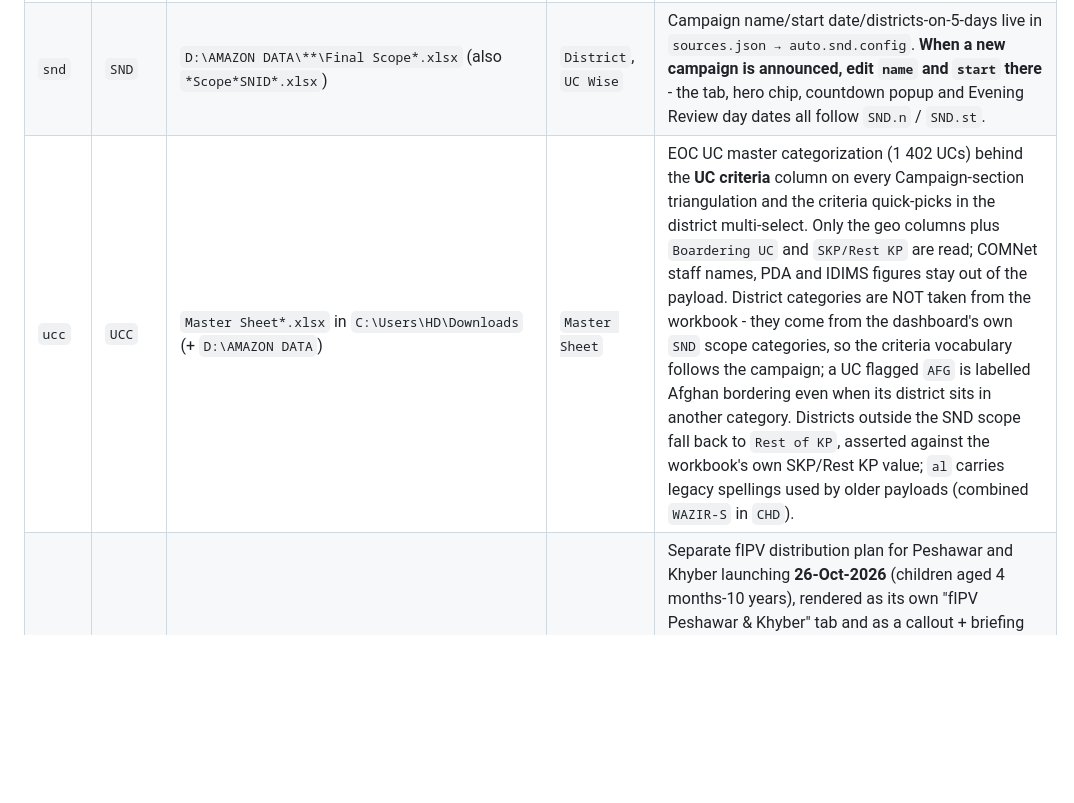
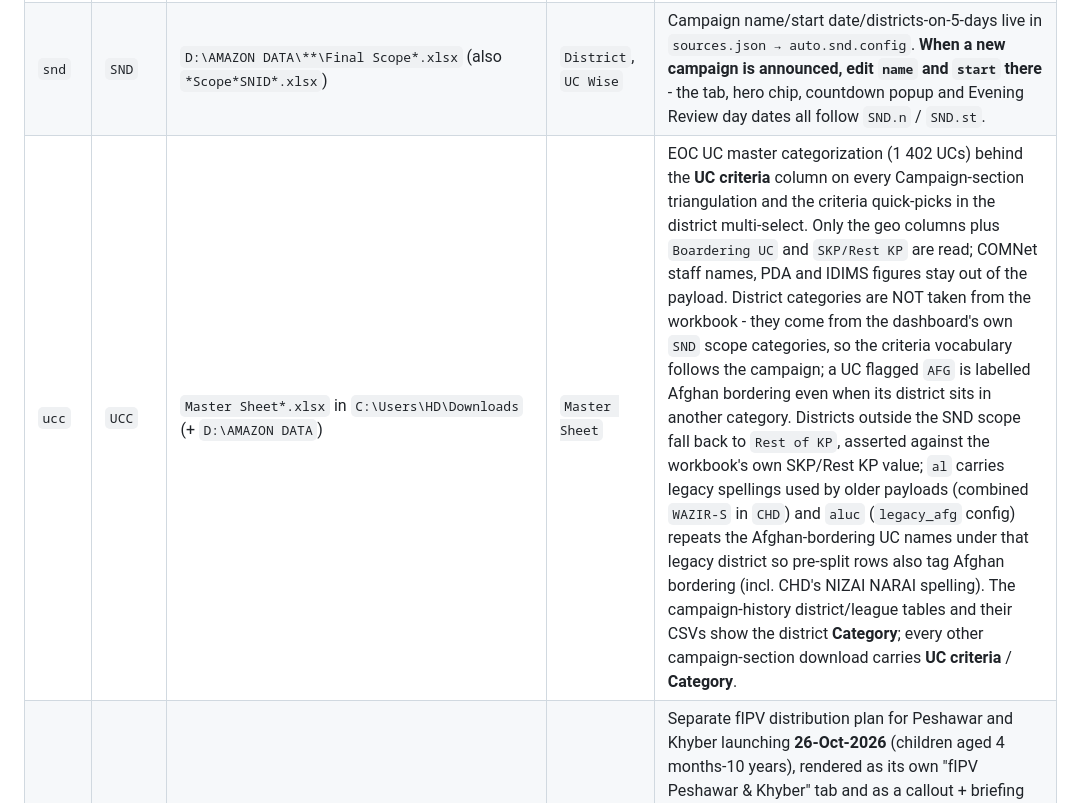
Before and after one commit to pdaeockpshan/kp-zero-dose-dashboard, a Markdown page: _refresh/SOURCES.md, the part around the change. Rendered like a GitHub page; blank space fills up the shorter version.

Commit message:
SOURCES: document aluc legacy AFG aliases and campaign-download Category/criteria columns

```diff
--- a/_refresh/SOURCES.md
+++ b/_refresh/SOURCES.md
@@ -32,7 +32,7 @@ refuses to write anything unless every variant passed its asserts. Line endings
 | --- | --- | --- | --- | --- |
 | `chd` | `CHD` | `C:\Users\HD\Dropbox\Joint Database\1 Spotting\kp+td uc spotting*.xlsx` | `DATA` | 134 MB. KP/KPTD rows are cached in `_refresh/cache/ch_rows.pkl` and only re-read when the workbook's path/mtime/size change (~70 s when it does). 86 campaigns, 1 553 UCs, 75 777 UC rows. |
 | `snd` | `SND` | `D:\AMAZON DATA\**\Final Scope*.xlsx` (also `*Scope*SNID*.xlsx`) | `District`, `UC Wise` | Campaign name/start date/districts-on-5-days live in `sources.json → auto.snd.config`. **When a new campaign is announced, edit `name` and `start` there** - the tab, hero chip, countdown popup and Evening Review day dates all follow `SND.n` / `SND.st`. |
-| `ucc` | `UCC` | `Master Sheet*.xlsx` in `C:\Users\HD\Downloads` (+ `D:\AMAZON DATA`) | `Master Sheet` | EOC UC master categorization (1 402 UCs) behind the **UC criteria** column on every Campaign-section triangulation and the criteria quick-picks in the district multi-select. Only the geo columns plus `Boardering UC` and `SKP/Rest KP` are read; COMNet staff names, PDA and IDIMS figures stay out of the payload. District categories are NOT taken from the workbook - they come from the dashboard's own `SND` scope categories, so the criteria vocabulary follows the campaign; a UC flagged `AFG` is labelled Afghan bordering even when its district sits in another category. Districts outside the SND scope fall back to `Rest of KP`, asserted against the workbook's own SKP/Rest KP value; `al` carries legacy spellings used by older payloads (combined `WAZIR-S` in `CHD`). |
+| `ucc` | `UCC` | `Master Sheet*.xlsx` in `C:\Users\HD\Downloads` (+ `D:\AMAZON DATA`) | `Master Sheet` | EOC UC master categorization (1 402 UCs) behind the **UC criteria** column on every Campaign-section triangulation and the criteria quick-picks in the district multi-select. Only the geo columns plus `Boardering UC` and `SKP/Rest KP` are read; COMNet staff names, PDA and IDIMS figures stay out of the payload. District categories are NOT taken from the workbook - they come from the dashboard's own `SND` scope categories, so the criteria vocabulary follows the campaign; a UC flagged `AFG` is labelled Afghan bordering even when its district sits in another category. Districts outside the SND scope fall back to `Rest of KP`, asserted against the workbook's own SKP/Rest KP value; `al` carries legacy spellings used by older payloads (combined `WAZIR-S` in `CHD`) and `aluc` (`legacy_afg` config) repeats the Afghan-bordering UC names under that legacy district so pre-split rows also tag Afghan bordering (incl. CHD's NIZAI NARAI spelling). The campaign-history district/league tables and their CSVs show the district **Category**; every other campaign-section download carries **UC criteria** / **Category**. |
 | `fipv` | `FIPV` | `fIPV Peshawar*UCs.xlsx` + `fIPV Peshawar*Scope*.pptx` in `C:\Users\HD\Downloads` | `UC wise` (workbook) | Separate fIPV distribution plan for Peshawar and Khyber launching **26-Oct-2026** (children aged 4 months-10 years), rendered as its own "fIPV Peshawar & Khyber" tab and as a callout + briefing section on the Pre-campaign tab. The workbook supplies the 78 per-UC targets (1,184,376 children, 534,888 households, 245,869 school target); the scope slide supplies the 26-new / 52-existing UC split and the five border groups. All 78 UCs already sit inside the SNID Nov-26 full-district scope - fIPV is an additional activity, not a coverage change. Only the workbook is tracked for staleness; if the slide is revised run `--only fipv --force`. |
 | `icm` | `ICMD` | `C:\Users\HD\Downloads\ICM Sheet*.xlsx` (also `D:\AMAZON DATA`) | `Sheet0` | `config.asof = null` keeps the as-of date already embedded; set it to `YYYY-MM-DD` when a new monitoring round is loaded. |
 | `adv` | `ADV` | `advance_reports_*.xls*` in `D:\AMAZON DATA` + `C:\Users\HD\Downloads` | (HTML table, first sheet) | **Every** matching file is loaded, newest export wins per campaign (so D:-drive and Downloads copies of the same file are harmless). Some 2026-10 re-exports are small `.xls` shells whose table sits in a sibling `<name>_files/sheet001.htm` - read from there; the newest layout carries explicit ZERO DOSE REPORTED / ZERO DOSE COVERED columns, and shell HTML pads names with doubled spaces (collapsed on read). 42 campaigns 2022-2026, 34 243 UC rows; rendered on its own "Recorded & Covered 2022-26" page under PEI SYNERGY. District-level (no-UC) exports and unreadable fragments are skipped with a WARN. Where the export leaves the reported column empty, the campaigns also tracked on the ZD reported & covered page (NID Apr 26, SNID May 2026, SNID Sept 2026) are filled from the dashboard's own `ZD` payload instead (incl. UCs missing from the export rows); other such campaigns keep the tracked children as reported with coverage unknown (shown as `-`). A campaign name without a readable month/year aborts the extract - add it to `sources.json → auto.adv.config.campaigns`. |
```
